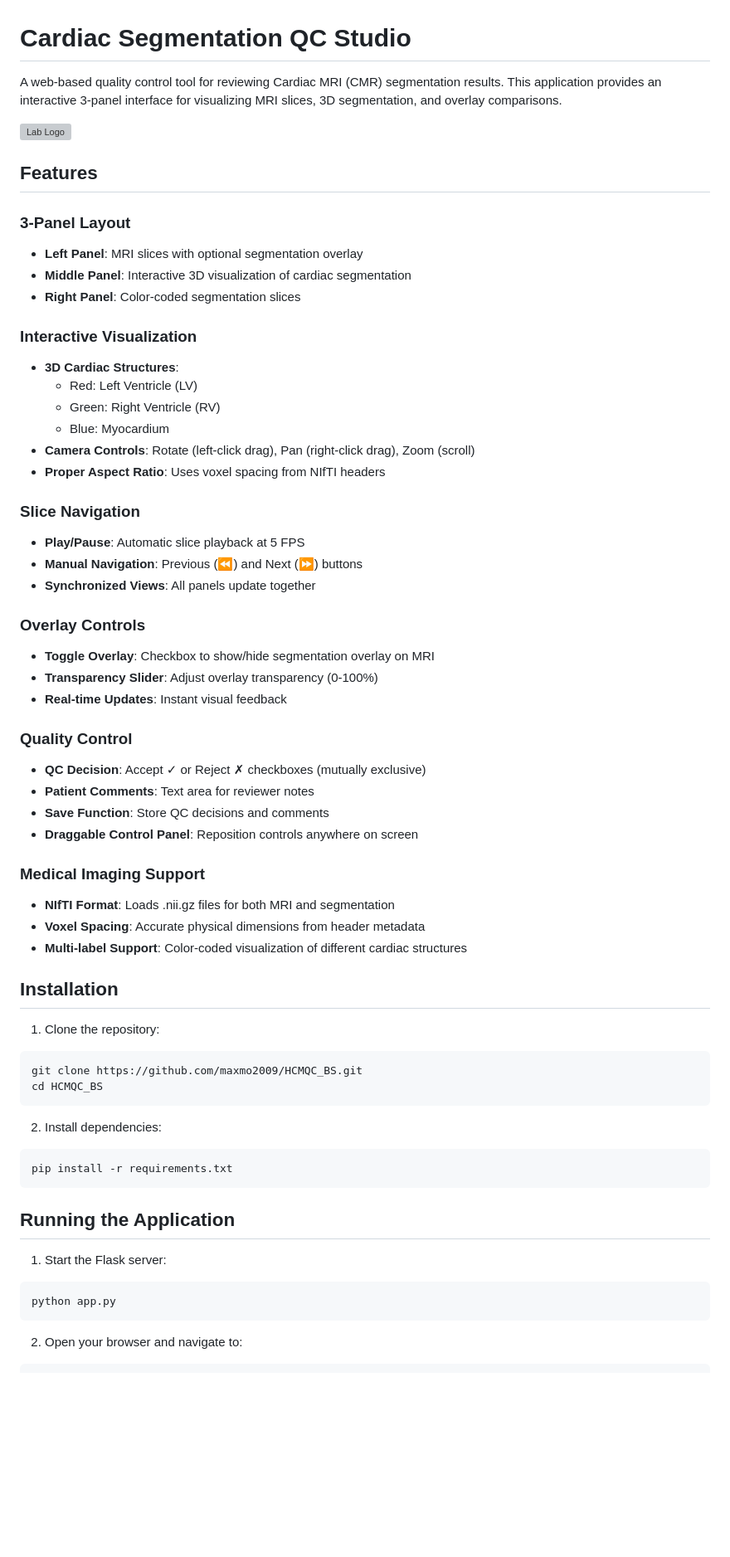
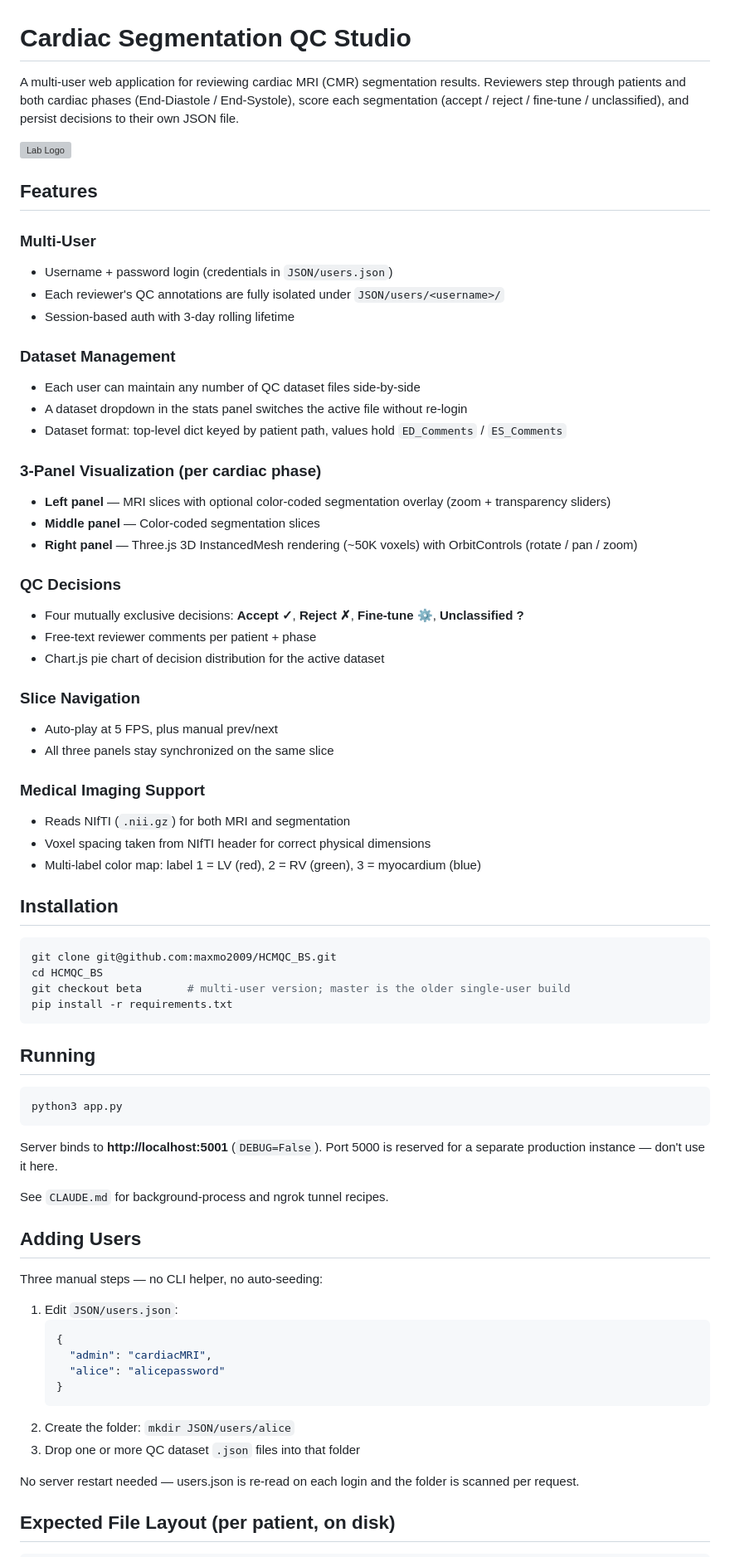
Before and after one commit to maxmo2009/HCMQC_BS, a Markdown page: README.md, the part around one of its changes. Shown at 83% size. Drawn GitHub-style; blank space fills up the shorter version; grey boxes are pictures that could not be loaded.

````diff
--- a/README.md
+++ b/README.md
@@ -1,64 +1,75 @@
 # Cardiac Segmentation QC Studio
 
-A web-based quality control tool for reviewing Cardiac MRI (CMR) segmentation results. This application provides an interactive 3-panel interface for visualizing MRI slices, 3D segmentation, and overlay comparisons.
+A multi-user web application for reviewing cardiac MRI (CMR) segmentation results. Reviewers step through patients and both cardiac phases (End-Diastole / End-Systole), score each segmentation (accept / reject / fine-tune / unclassified), and persist decisions to their own JSON file.
 
 ![Lab Logo](https://images.squarespace-cdn.com/content/v1/611bce9f0ec5ff43949b98ea/068036ac-5a6f-4da8-869f-520764bdaaaa/still_v023_frame_0103_photoshop_layer_logo_LMS.png?format=300w)
 
 ## Features
 
-### 3-Panel Layout
-- **Left Panel**: MRI slices with optional segmentation overlay
-- **Middle Panel**: Interactive 3D visualization of cardiac segmentation
-- **Right Panel**: Color-coded segmentation slices
+### Multi-User
+- Username + password login (credentials in `JSON/users.json`)
+- Each reviewer's QC annotations are fully isolated under `JSON/users/<username>/`
+- Session-based auth with 3-day rolling lifetime
 
-### Interactive Visualization
-- **3D Cardiac Structures**:
-  - Red: Left Ventricle (LV)
-  - Green: Right Ventricle (RV)
-  - Blue: Myocardium
-- **Camera Controls**: Rotate (left-click drag), Pan (right-click drag), Zoom (scroll)
-- **Proper Aspect Ratio**: Uses voxel spacing from NIfTI headers
+### Dataset Management
+- Each user can maintain any number of QC dataset files side-by-side
+- A dataset dropdown in the stats panel switches the active file without re-login
+- Dataset format: top-level dict keyed by patient path, values hold `ED_Comments` / `ES_Comments`
+
+### 3-Panel Visualization (per cardiac phase)
+- **Left panel** — MRI slices with optional color-coded segmentation overlay (zoom + transparency sliders)
+- **Middle panel** — Color-coded segmentation slices
+- **Right panel** — Three.js 3D InstancedMesh rendering (~50K voxels) with OrbitControls (rotate / pan / zoom)
+
+### QC Decisions
+- Four mutually exclusive decisions: **Accept ✓**, **Reject ✗**, **Fine-tune ⚙**, **Unclassified ?**
+- Free-text reviewer comments per patient + phase
+- Chart.js pie chart of decision distribution for the active dataset
 
 ### Slice Navigation
-- **Play/Pause**: Automatic slice playback at 5 FPS
-- **Manual Navigation**: Previous (⏪) and Next (⏩) buttons
-- **Synchronized Views**: All panels update together
-
-### Overlay Controls
-- **Toggle Overlay**: Checkbox to show/hide segmentation overlay on MRI
-- **Transparency Slider**: Adjust overlay transparency (0-100%)
-- **Real-time Updates**: Instant visual feedback
-
-### Quality Control
-- **QC Decision**: Accept ✓ or Reject ✗ checkboxes (mutually exclusive)
-- **Patient Comments**: Text area for reviewer notes
-- **Save Function**: Store QC decisions and comments
-- **Draggable Control Panel**: Reposition controls anywhere on screen
+- Auto-play at 5 FPS, plus manual prev/next
+- All three panels stay synchronized on the same slice
 
 ### Medical Imaging Support
-- **NIfTI Format**: Loads .nii.gz files for both MRI and segmentation
-- **Voxel Spacing**: Accurate physical dimensions from header metadata
-- **Multi-label Support**: Color-coded visualization of different cardiac structures
+- Reads NIfTI (`.nii.gz`) for both MRI and segmentation
+- Voxel spacing taken from NIfTI header for correct physical dimensions
+- Multi-label color map: label 1 = LV (red), 2 = RV (green), 3 = myocardium (blue)
 
 ## Installation
 
-1. Clone the repository:
 ```bash
-git clone https://github.com/maxmo2009/HCMQC_BS.git
+git clone git@github.com:maxmo2009/HCMQC_BS.git
 cd HCMQC_BS
-```
-
-2. Install dependencies:
-```bash
+git checkout beta       # multi-user version; master is the older single-user build
 pip install -r requirements.txt
 ```
 
-## Running the Application
+## Running
 
-1. Start the Flask server:
 ```bash
-python app.py
+python3 app.py
 ```
 
-2. Open your browser and navigate to:
+Server binds to **http://localhost:5001** (`DEBUG=False`). Port 5000 is reserved for a separate production instance — don't use it here.
+
+See `CLAUDE.md` for background-process and ngrok tunnel recipes.
+
+## Adding Users
+
+Three manual steps — no CLI helper, no auto-seeding:
+
+1. Edit `JSON/users.json`:
+   ```json
+   {
+     "admin": "cardiacMRI",
+     "alice": "alicepassword"
+   }
+   ```
+2. Create the folder: `mkdir JSON/users/alice`
+3. Drop one or more QC dataset `.json` files into that folder
+
+No server restart needed — users.json is re-read on each login and the folder is scanned per request.
+
+## Expected File Layout (per patient, on disk)
+
 ```
````
Also changed, not shown: other parts of README.md (+88 -59 lines).
